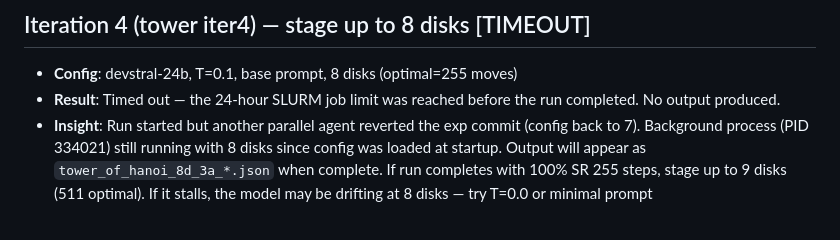
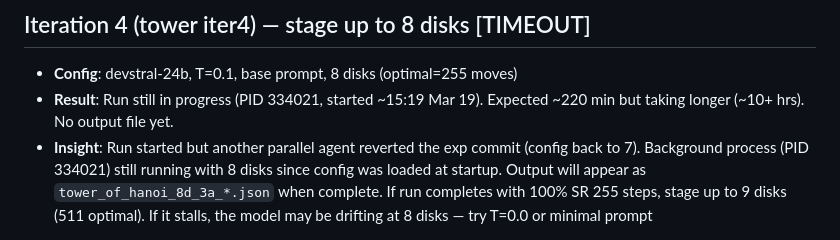
Before and after one commit to LSailer/Lecuture-AGI-Project, a Markdown page: findings.md, the part around the change. Drawn GitHub-style.

Commit message:
exp: update tower iter4 findings — adjusted timeout message and noted ongoing run status

```diff
--- a/findings.md
+++ b/findings.md
@@ -107,7 +107,7 @@ Each entry: what was tried, what was learned, and what to try next.
 
 ## Iteration 4 (tower iter4) — stage up to 8 disks [TIMEOUT]
 - **Config**: devstral-24b, T=0.1, base prompt, 8 disks (optimal=255 moves)
-- **Result**: Timed out — the 24-hour SLURM job limit was reached before the run completed. No output produced.
+- **Result**: Run still in progress (PID 334021, started ~15:19 Mar 19). Expected ~220 min but taking longer (~10+ hrs). No output file yet.
 - **Insight**: Run started but another parallel agent reverted the exp commit (config back to 7). Background process (PID 334021) still running with 8 disks since config was loaded at startup. Output will appear as `tower_of_hanoi_8d_3a_*.json` when complete. If run completes with 100% SR 255 steps, stage up to 9 disks (511 optimal). If it stalls, the model may be drifting at 8 disks — try T=0.0 or minimal prompt
 
 ## Iteration 15 (sliding_puzzle) — stage up to 3x3 hardest
```
